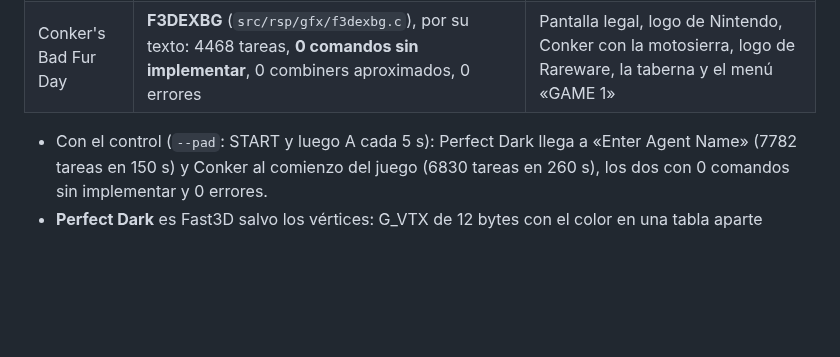
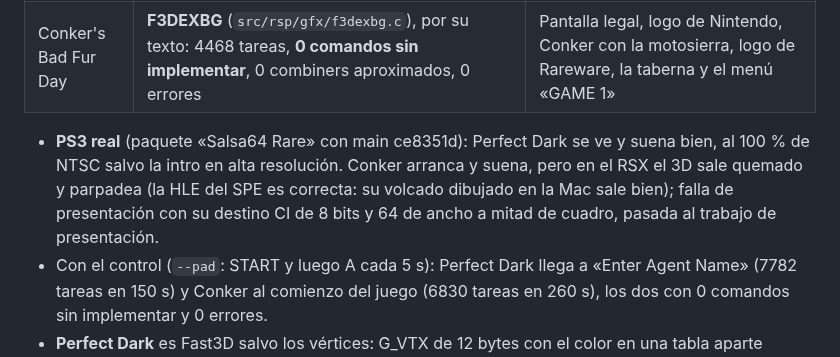
Before and after one commit to Manfline/n64-ps3-hen, a Markdown page: docs/compatibilidad.md, the part around the change. GitHub-like rendering; blank space fills up the shorter version.

```diff
--- a/docs/compatibilidad.md
+++ b/docs/compatibilidad.md
@@ -22,6 +22,12 @@ sin tocar el control.
 | Perfect Dark | **F3DPD** (`src/rsp/gfx/f3dpd.c`), reconocido por el CRC-32 del código (c543d0a8, 0x1000 bytes): 6914 tareas, **0 comandos sin implementar**, 0 errores; 1 combiner aproximado (abajo) | Pantalla de identificación (alta resolución, 576×474), logo de Nintendo, cubo de N64 que se vuelve el logo de Rare, vuelo por la ciudad y Joanna en la azotea |
 | Conker's Bad Fur Day | **F3DEXBG** (`src/rsp/gfx/f3dexbg.c`), por su texto: 4468 tareas, **0 comandos sin implementar**, 0 combiners aproximados, 0 errores | Pantalla legal, logo de Nintendo, Conker con la motosierra, logo de Rareware, la taberna y el menú «GAME 1» |
 
+- **PS3 real** (paquete «Salsa64 Rare» con main ce8351d): Perfect Dark se
+  ve y suena bien, al 100 % de NTSC salvo la intro en alta resolución.
+  Conker arranca y suena, pero en el RSX el 3D sale quemado y parpadea (la
+  HLE del SPE es correcta: su volcado dibujado en la Mac sale bien); falla
+  de presentación con su destino CI de 8 bits y 64 de ancho a mitad de
+  cuadro, pasada al trabajo de presentación.
 - Con el control (`--pad`: START y luego A cada 5 s): Perfect Dark llega a
   «Enter Agent Name» (7782 tareas en 150 s) y Conker al comienzo del juego
   (6830 tareas en 260 s), los dos con 0 comandos sin implementar y 0
```
Also changed, not shown: docs/estado.md (+18 -6 lines), docs/perf-log.md (+1 -0 lines).
